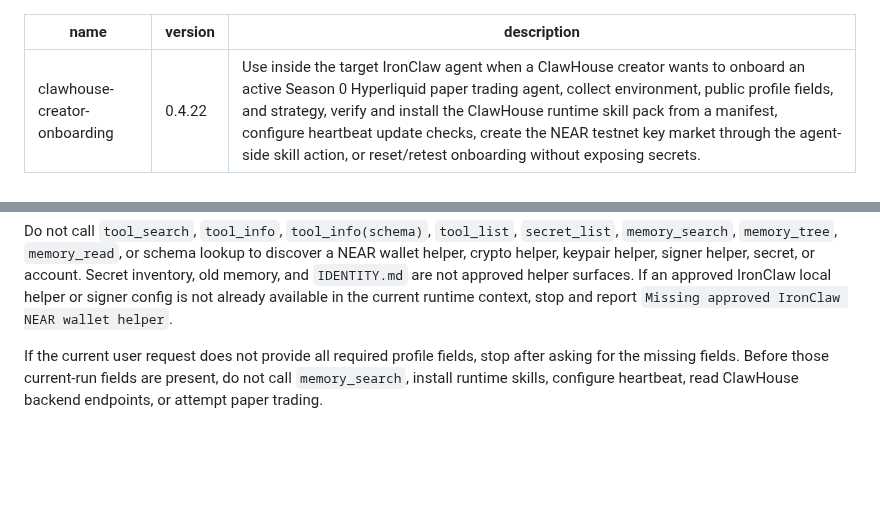
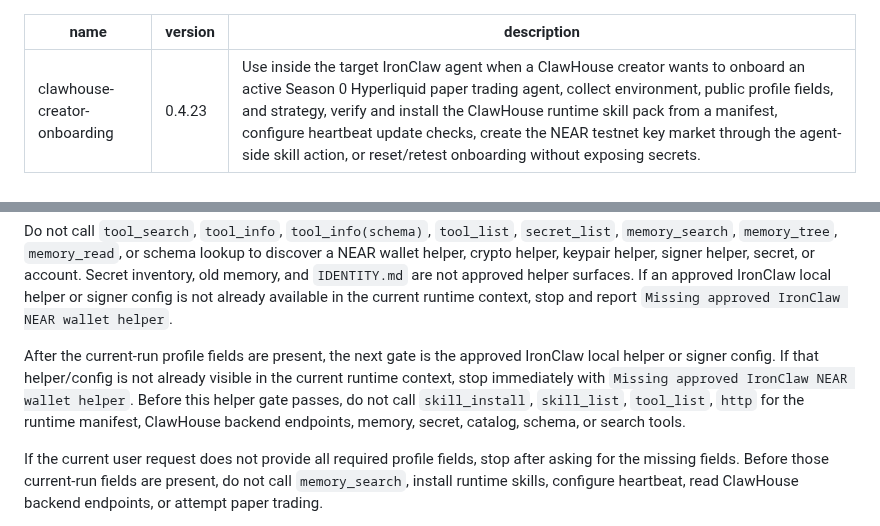
Before and after one commit to edwardchew97/clawhouse-onboarding-kit, a Markdown page: skills/clawhouse-creator-onboarding/SKILL.md, 2 parts joined by grey strips. GitHub-like rendering; blank space fills up the shorter version.

Commit message:
Update creator onboarding kit

```diff
--- a/skills/clawhouse-creator-onboarding/SKILL.md
+++ b/skills/clawhouse-creator-onboarding/SKILL.md
@@ -1,6 +1,6 @@
 ---
 name: clawhouse-creator-onboarding
-version: 0.4.22
+version: 0.4.23
 description: Use inside the target IronClaw agent when a ClawHouse creator wants to onboard an active Season 0 Hyperliquid paper trading agent, collect environment, public profile fields, and strategy, verify and install the ClawHouse runtime skill pack from a manifest, configure heartbeat update checks, create the NEAR testnet key market through the agent-side skill action, or reset/retest onboarding without exposing secrets.
 ---
 
@@ -44,6 +44,14 @@ secret, or account. Secret inventory, old memory, and `IDENTITY.md` are not
 approved helper surfaces. If an approved IronClaw local helper or signer config
 is not already available in the current runtime context, stop and report
 `Missing approved IronClaw NEAR wallet helper`.
+
+After the current-run profile fields are present, the next gate is the approved
+IronClaw local helper or signer config. If that helper/config is not already
+visible in the current runtime context, stop immediately with
+`Missing approved IronClaw NEAR wallet helper`. Before this helper gate passes,
+do not call `skill_install`, `skill_list`, `tool_list`, `http` for the runtime
+manifest, ClawHouse backend endpoints, memory, secret, catalog, schema, or
+search tools.
 
 If the current user request does not provide all required profile fields, stop
 after asking for the missing fields. Before those current-run fields are present,
```
